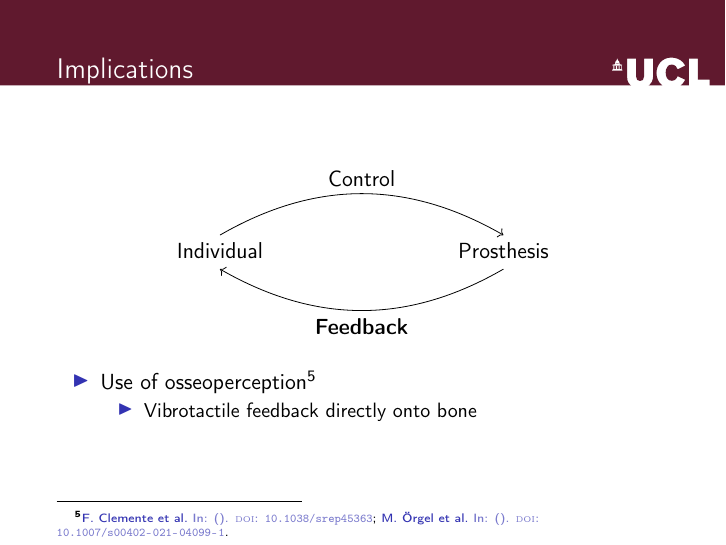
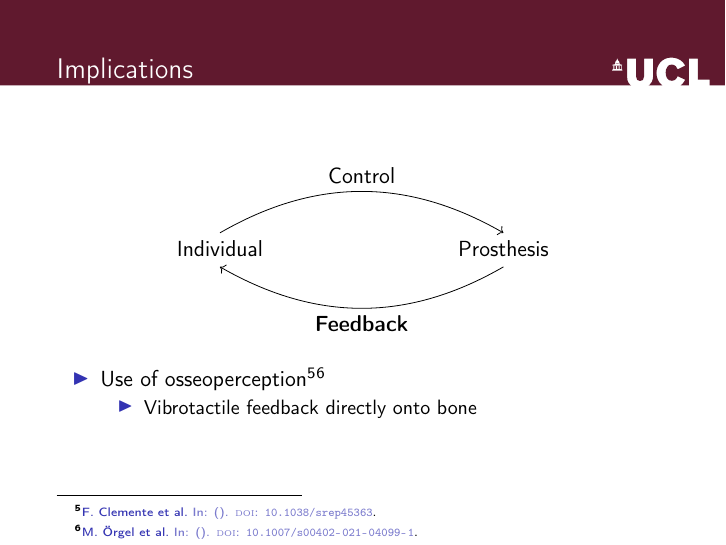
Before and after one commit to jjholt/materials-presentation, LaTeX slides (main.tex, which reads src/conclusions.tex): page 14 of 17. Compiled offline with pdfLaTeX.

Commit message:
small changes

```diff
--- a/src/conclusions.tex
+++ b/src/conclusions.tex
@@ -36,7 +36,7 @@
         \end{tikzpicture}
     \end{figure}
     \begin{itemize}
-        \item Use of osseoperception \footcite{ClementeFrancesco2017TaHM, ÖrgelMarcus2021Oito} \begin{itemize}
+        \item Use of osseoperception \footcite{ClementeFrancesco2017TaHM} \footcite{ÖrgelMarcus2021Oito} \begin{itemize}
             \item Vibrotactile feedback directly onto bone
         \end{itemize}
     \end{itemize}
```
